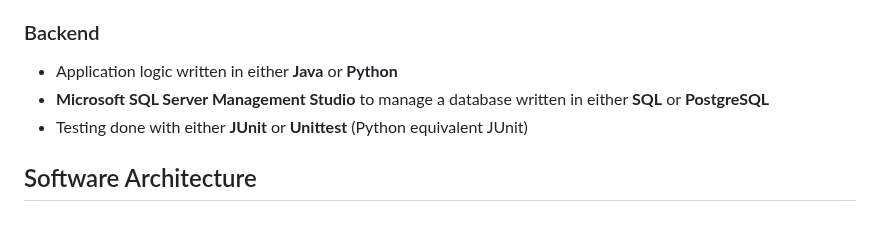
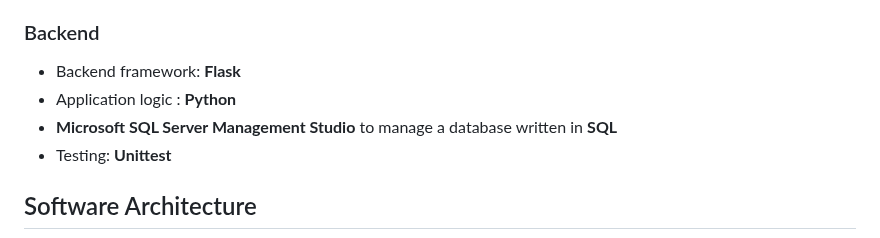
Before and after one commit to kdotzlaw/StudyBuddy, a Markdown page: README.md, the part around the change. Rendered like a GitHub page.

Commit message:
updated backend technologies

```diff
--- a/README.md
+++ b/README.md
@@ -58,9 +58,10 @@ The Study buddy will have a capacity of 100 users and can handle 1000 requests p
 
 ### Backend
 
-- Application logic written in either **Java** or **Python**
-- **Microsoft SQL Server Management Studio** to manage a database written in either **SQL** or **PostgreSQL**
-- Testing done with either **JUnit** or **Unittest** (Python equivalent JUnit)
+- Backend framework: **Flask**
+- Application logic : **Python**
+- **Microsoft SQL Server Management Studio** to manage a database written in **SQL**
+- Testing: **Unittest**
 
 ## Software Architecture
 
```
